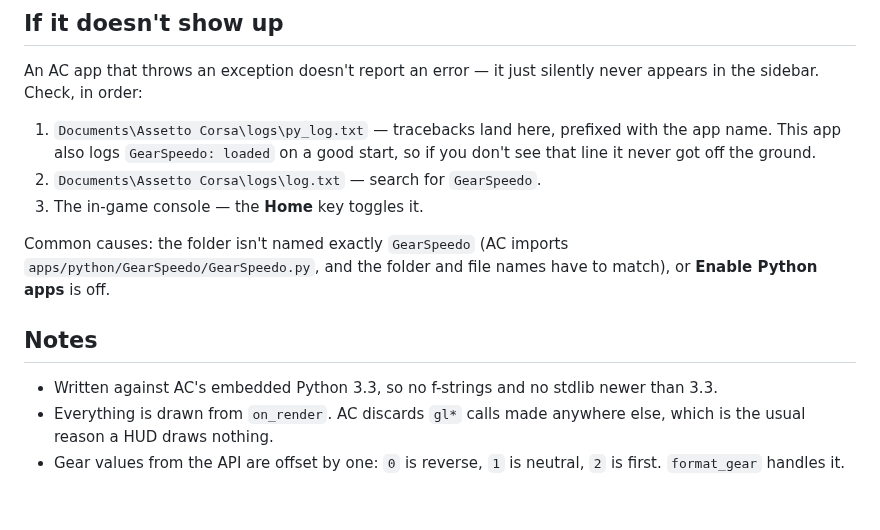
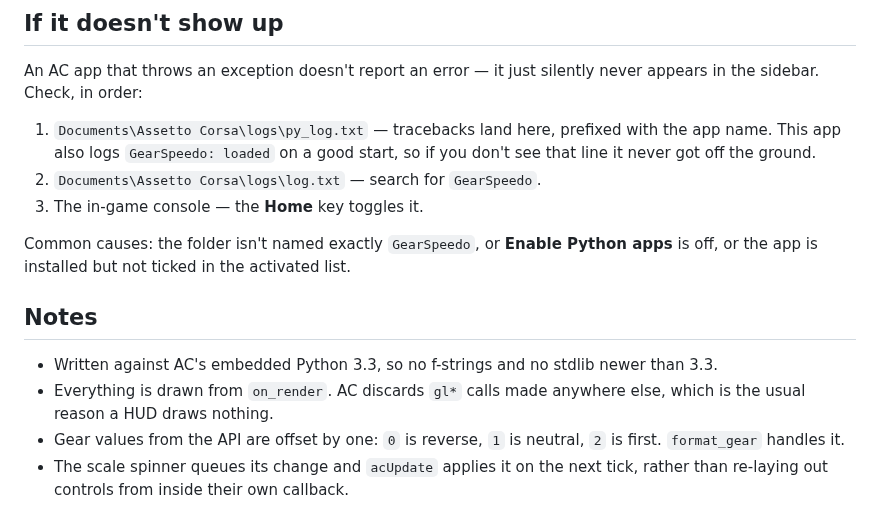
Before and after one commit to Jamstand/just-be-making-stuff, a Markdown page: assetto-corsa/README.md, the part around one of its changes. Rendered like a GitHub page.

```diff
--- a/assetto-corsa/README.md
+++ b/assetto-corsa/README.md
@@ -95,9 +121,8 @@ never appears in the sidebar. Check, in order:
 2. `Documents\Assetto Corsa\logs\log.txt` — search for `GearSpeedo`.
 3. The in-game console — the **Home** key toggles it.
 
-Common causes: the folder isn't named exactly `GearSpeedo` (AC imports
-`apps/python/GearSpeedo/GearSpeedo.py`, and the folder and file names have to
-match), or **Enable Python apps** is off.
+Common causes: the folder isn't named exactly `GearSpeedo`, or **Enable Python
+apps** is off, or the app is installed but not ticked in the activated list.
 
 ## Notes
 
@@ -107,3 +132,5 @@ match), or **Enable Python apps** is off.
   else, which is the usual reason a HUD draws nothing.
 - Gear values from the API are offset by one: `0` is reverse, `1` is neutral,
   `2` is first. `format_gear` handles it.
+- The scale spinner queues its change and `acUpdate` applies it on the next
+  tick, rather than re-laying out controls from inside their own callback.
```
Also changed, not shown: other parts of assetto-corsa/README.md (+41 -15 lines), assetto-corsa/preview-scale.png (added), 3 other files.
